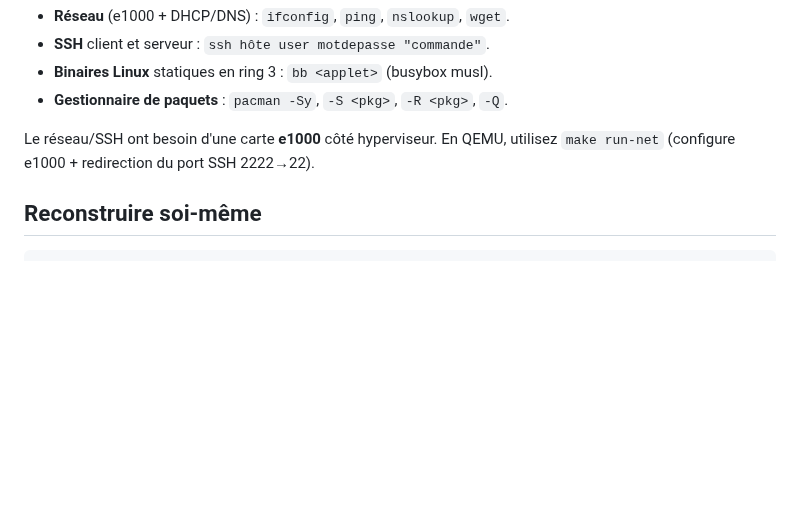
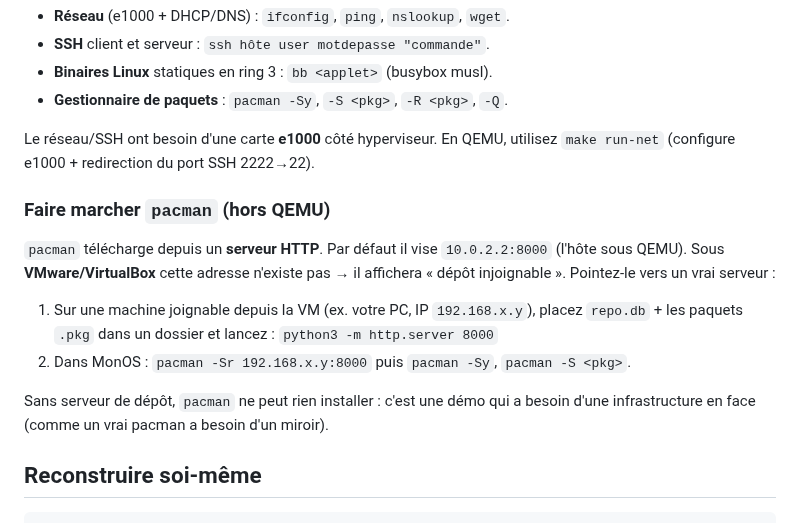
Before and after one commit to Twisnigth/sexOs-, a Markdown page: dist/README.md, the part around the change. GitHub-like rendering; blank space fills up the shorter version.

```diff
--- a/dist/README.md
+++ b/dist/README.md
@@ -25,6 +25,18 @@ Bureau graphique (fenêtres, login, explorateur, paramètres) **plus** :
 Le réseau/SSH ont besoin d'une carte **e1000** côté hyperviseur. En QEMU,
 utilisez `make run-net` (configure e1000 + redirection du port SSH 2222→22).
 
+### Faire marcher `pacman` (hors QEMU)
+`pacman` télécharge depuis un **serveur HTTP**. Par défaut il vise `10.0.2.2:8000`
+(l'hôte sous QEMU). Sous **VMware/VirtualBox** cette adresse n'existe pas → il
+affichera « dépôt injoignable ». Pointez-le vers un vrai serveur :
+1. Sur une machine joignable depuis la VM (ex. votre PC, IP `192.168.x.y`),
+   placez `repo.db` + les paquets `.pkg` dans un dossier et lancez :
+   `python3 -m http.server 8000`
+2. Dans MonOS : `pacman -Sr 192.168.x.y:8000` puis `pacman -Sy`, `pacman -S <pkg>`.
+
+Sans serveur de dépôt, `pacman` ne peut rien installer : c'est une démo qui a
+besoin d'une infrastructure en face (comme un vrai pacman a besoin d'un miroir).
+
 ## Reconstruire soi-même
     make iso        # regenère build/monos.iso
     make run-net    # QEMU avec réseau e1000 (DHCP/DNS) + SSH (hostfwd 2222→22)
```
Also changed, not shown: README.md (+2 -1 lines), docs/pacman-repo.png (added), 5 other files.
